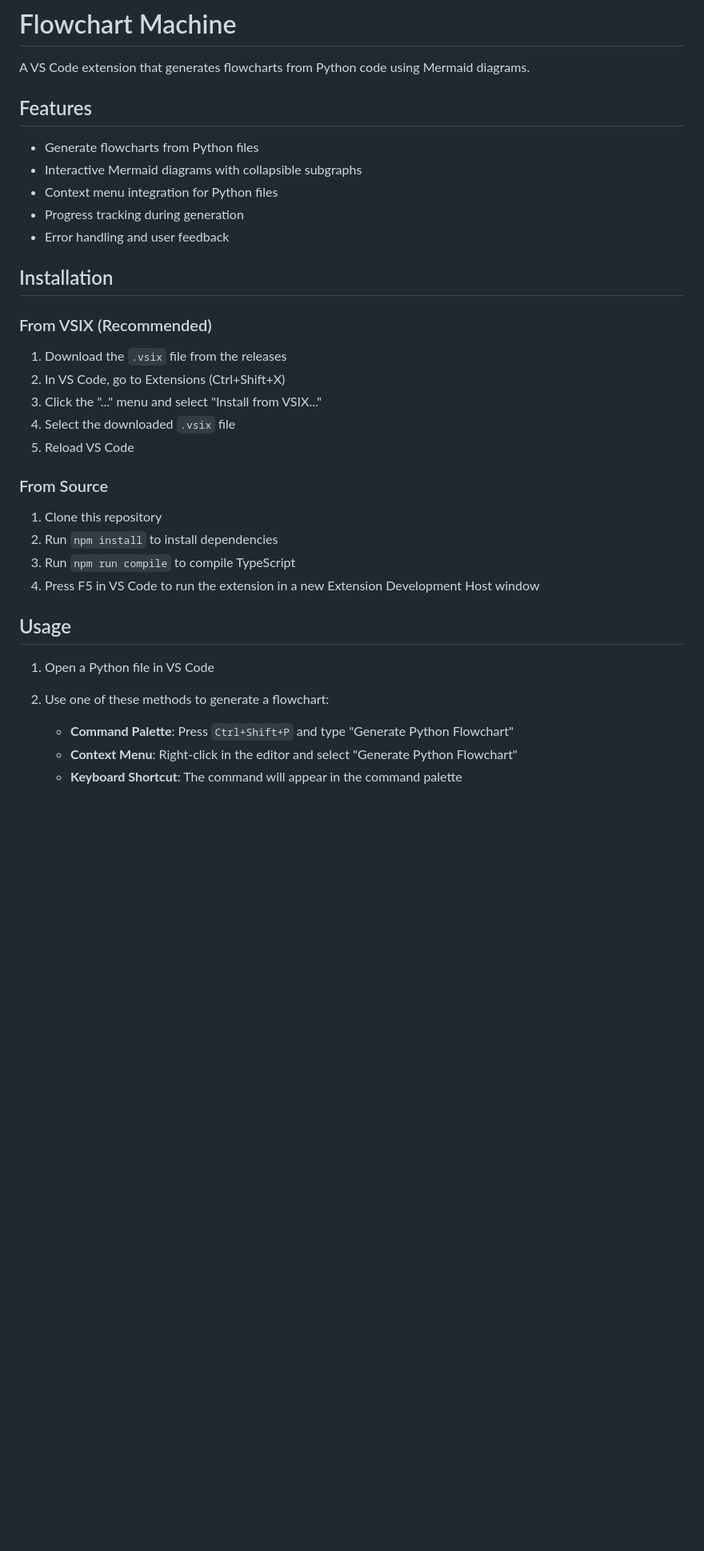
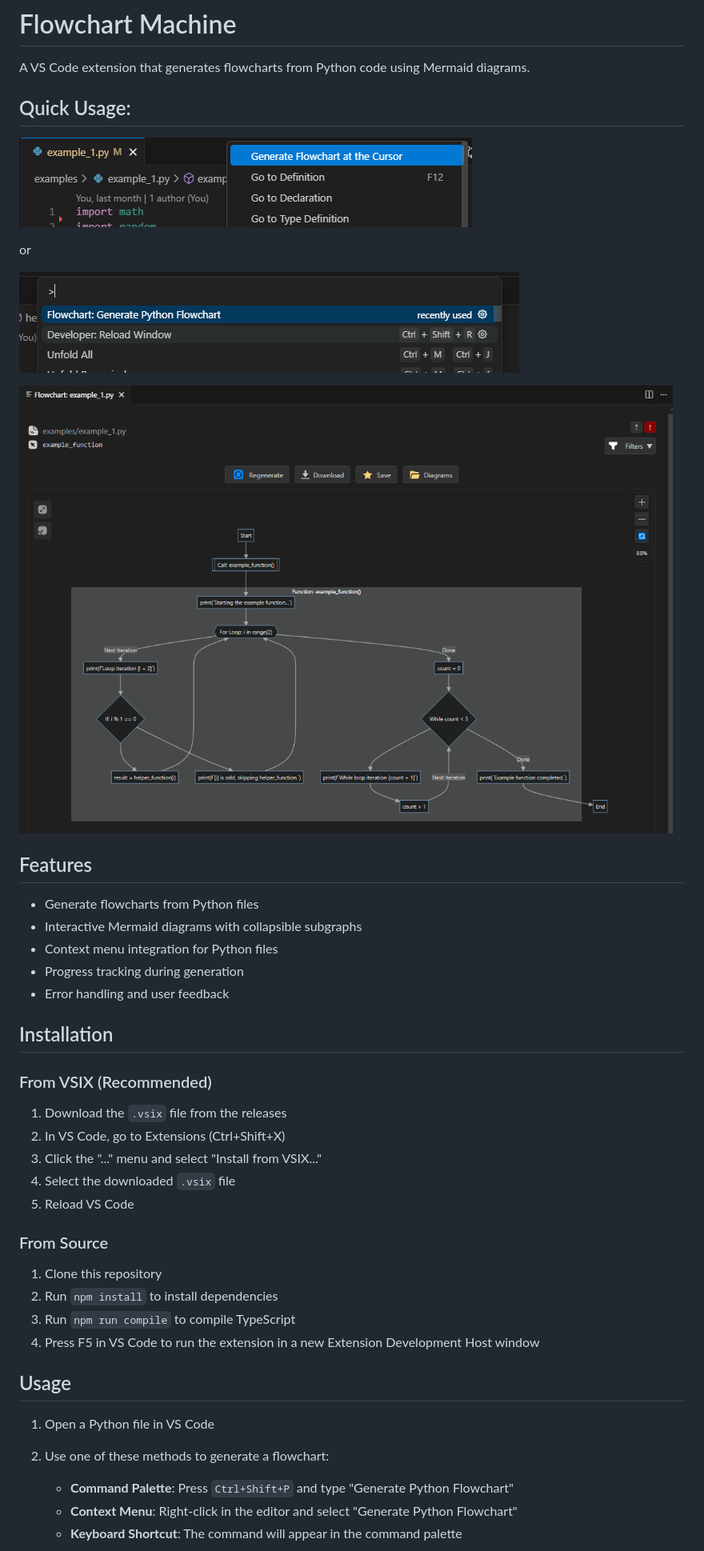
Before and after one commit to Leonardo8133/flowchart-machine, a Markdown page: README.md, the part around one of its changes. Shown at 80% size. GitHub-like rendering; pictures changed too: image/README/1759369047256.png (added), image/README/1759369147724.png (added), image/README/1759369162985.png (added); blank space fills up the shorter version.

```diff
--- a/README.md
+++ b/README.md
@@ -1,6 +1,16 @@
 # Flowchart Machine
 
 A VS Code extension that generates flowcharts from Python code using Mermaid diagrams.
+
+## Quick Usage:
+
+![1759369047256](image/README/1759369047256.png)
+
+or
+
+![1759369162985](image/README/1759369162985.png)
+
+![1759369147724](image/README/1759369147724.png)
 
 ## Features
 
@@ -13,6 +23,7 @@ A VS Code extension that generates flowcharts from Python code using Mermaid dia
 ## Installation
 
 ### From VSIX (Recommended)
+
 1. Download the `.vsix` file from the releases
 2. In VS Code, go to Extensions (Ctrl+Shift+X)
 3. Click the "..." menu and select "Install from VSIX..."
@@ -20,6 +31,7 @@ A VS Code extension that generates flowcharts from Python code using Mermaid dia
 5. Reload VS Code
 
 ### From Source
+
 1. Clone this repository
 2. Run `npm install` to install dependencies
 3. Run `npm run compile` to compile TypeScript
@@ -29,6 +41,7 @@ A VS Code extension that generates flowcharts from Python code using Mermaid dia
 
 1. Open a Python file in VS Code
 2. Use one of these methods to generate a flowchart:
+
    - **Command Palette**: Press `Ctrl+Shift+P` and type "Generate Python Flowchart"
    - **Context Menu**: Right-click in the editor and select "Generate Python Flowchart"
    - **Keyboard Shortcut**: The command will appear in the command palette
```
Also changed, not shown: other parts of README.md (+3 -30 lines), .cursor/commands/typesvscode-version.md (added), image/README/1759369114040.png (added), 1 other file.
